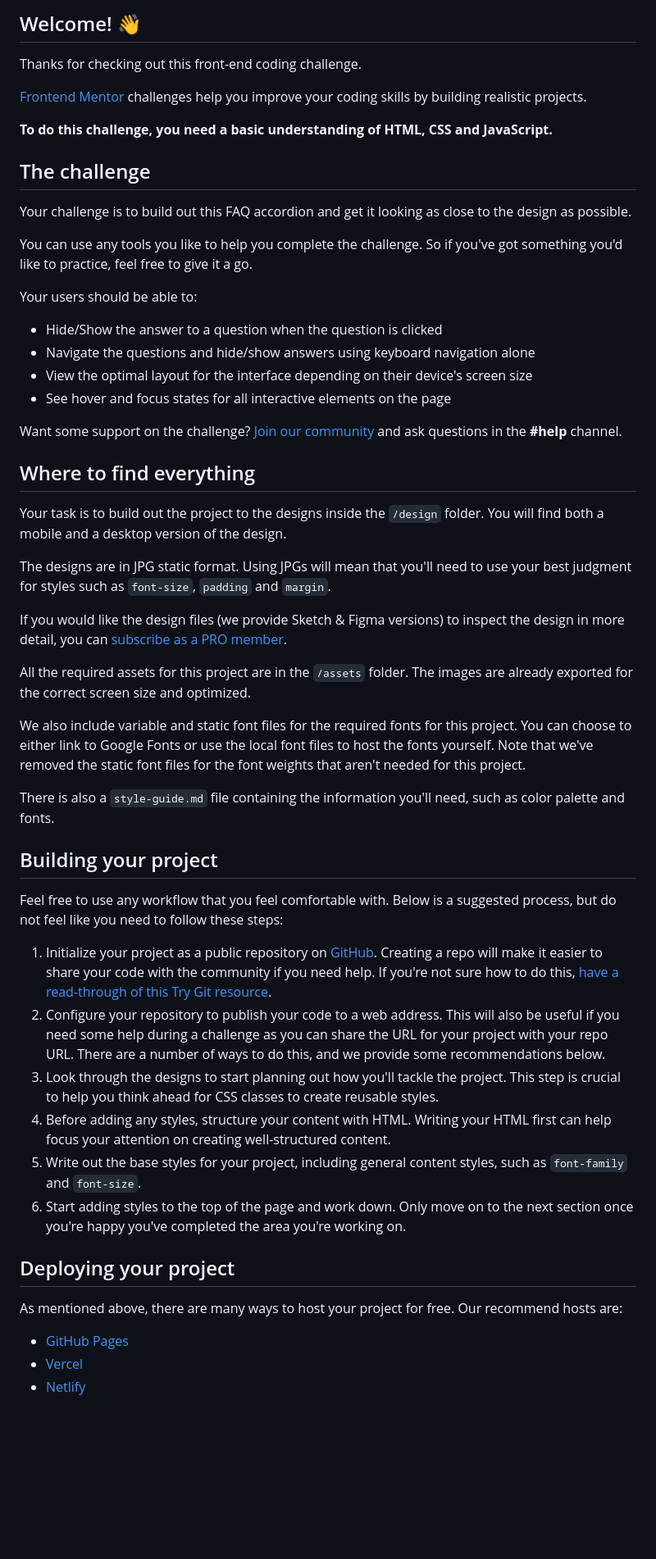
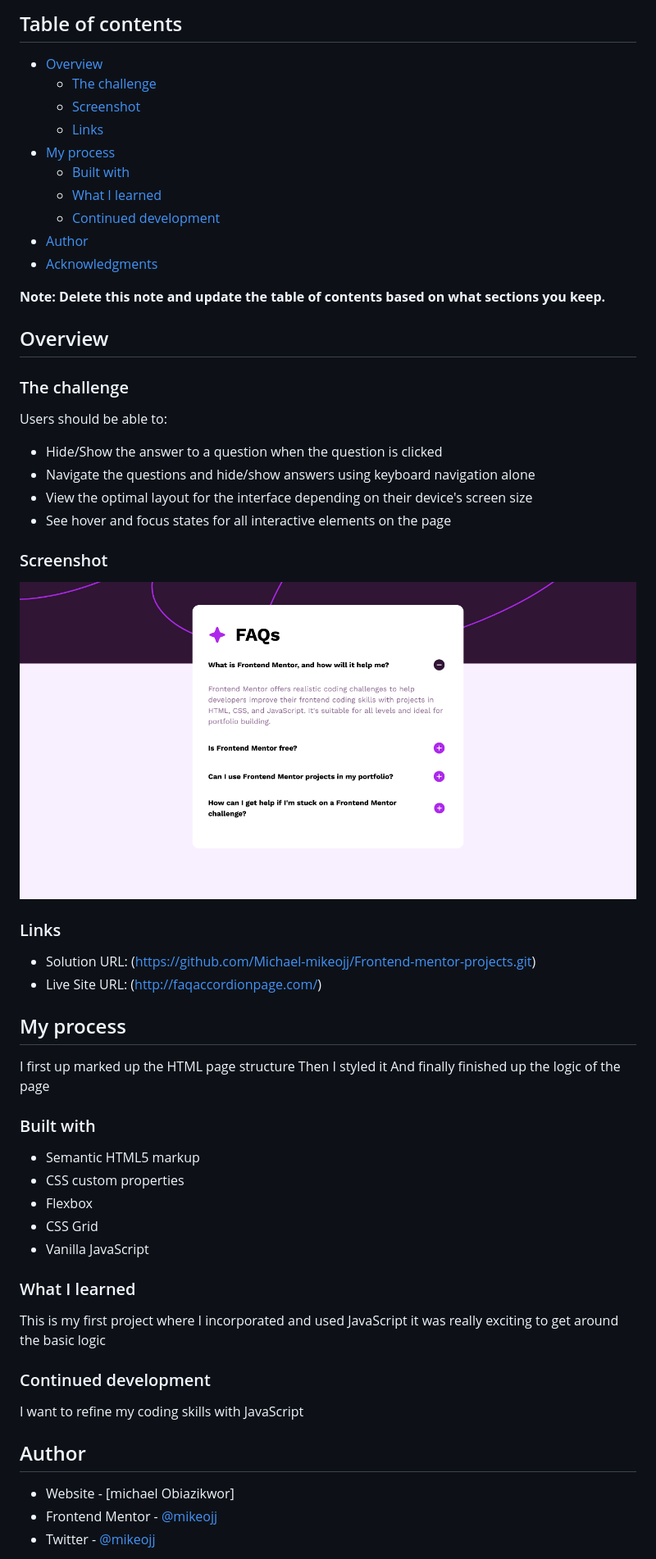
Before and after one commit to Michael-mikeojj/Frontend-mentor-projects, a Markdown page: Faq accordion/README.md, the part around the change printed below. Shown: that part at 82% size. Drawn GitHub-style; pictures changed too: Faq accordion/Screen.png (added); blank space fills up the shorter version.

Commit message:
Commit
read me added

```diff
--- a/Faq accordion/README.md
+++ b/Faq accordion/README.md
@@ -4,57 +4,64 @@
 
-## Welcome! 👋
+## Table of contents
 
-Thanks for checking out this front-end coding challenge.
+- [Overview](#overview)
+  - [The challenge](#the-challenge)
+  - [Screenshot](#screenshot)
+  - [Links](#links)
+- [My process](#my-process)
+  - [Built with](#built-with)
+  - [What I learned](#what-i-learned)
+  - [Continued development](#continued-development)
+- [Author](#author)
+- [Acknowledgments](#acknowledgments)
 
-[Frontend Mentor](https://www.frontendmentor.io) challenges help you improve your coding skills by building realistic projects.
+**Note: Delete this note and update the table of contents based on what sections you keep.**
 
-**To do this challenge, you need a basic understanding of HTML, CSS and JavaScript.**
+## Overview
 
-## The challenge
+### The challenge
 
-Your challenge is to build out this FAQ accordion and get it looking as close to the design as possible.
-
-You can use any tools you like to help you complete the challenge. So if you've got something you'd like to practice, feel free to give it a go.
-
-Your users should be able to:
+Users should be able to:
 
 - Hide/Show the answer to a question when the question is clicked
 - Navigate the questions and hide/show answers using keyboard navigation alone
 - View the optimal layout for the interface depending on their device's screen size
 - See hover and focus states for all interactive elements on the page
 
-Want some support on the challenge? [Join our community](https://www.frontendmentor.io/community) and ask questions in the **#help** channel.
+### Screenshot
 
-## Where to find everything
+![](./Screen.png)
 
-Your task is to build out the project to the designs inside the `/design` folder. You will find both a mobile and a desktop version of the design.
+### Links
 
-The designs are in JPG static format. Using JPGs will mean that you'll need to use your best judgment for styles such as `font-size`, `padding` and `margin`.
+- Solution URL: (https://github.com/Michael-mikeojj/Frontend-mentor-projects.git)
+- Live Site URL: (http://faqaccordionpage.com/)
 
-If you would like the design files (we provide Sketch & Figma versions) to inspect the design in more detail, you can [subscribe as a PRO member](https://www.frontendmentor.io/pro).
+## My process
 
-All the required assets for this project are in the `/assets` folder. The images are already exported for the correct screen size and optimized.
+I first up marked up the HTML page structure
+Then I styled it
+And finally finished up the logic of the page
 
-We also include variable and static font files for the required fonts for this project. You can choose to either link to Google Fonts or use the local font files to host the fonts yourself. Note that we've removed the static font files for the font weights that aren't needed for this project.
+### Built with
 
-There is also a `style-guide.md` file containing the information you'll need, such as color palette and fonts.
+- Semantic HTML5 markup
+- CSS custom properties
+- Flexbox
+- CSS Grid
+- Vanilla JavaScript
 
-## Building your project
+### What I learned
 
-Feel free to use any workflow that you feel comfortable with. Below is a suggested process, but do not feel like you need to follow these steps:
+This is my first project where I incorporated and used JavaScript it was really exciting to get around the basic logic
 
-1. Initialize your project as a public repository on [GitHub](https://github.com/). Creating a repo will make it easier to share your code with the community if you need help. If you're not sure how to do this, [have a read-through of this Try Git resource](https://try.github.io/).
-2. Configure your repository to publish your code to a web address. This will also be useful if you need some help during a challenge as you can share the URL for your project with your repo URL. There are a number of ways to do this, and we provide some recommendations below.
-3. Look through the designs to start planning out how you'll tackle the project. This step is crucial to help you think ahead for CSS classes to create reusable styles.
-4. Before adding any styles, structure your content with HTML. Writing your HTML first can help focus your attention on creating well-structured content.
-5. Write out the base styles for your project, including general content styles, such as `font-family` and `font-size`.
-6. Start adding styles to the top of the page and work down. Only move on to the next section once you're happy you've completed the area you're working on.
+### Continued development
 
-## Deploying your project
+I want to refine my coding skills with JavaScript
 
-As mentioned above, there are many ways to host your project for free. Our recommend hosts are:
+## Author
 
-- [GitHub Pages](https://pages.github.com/)
-- [Vercel](https://vercel.com/)
-- [Netlify](https://www.netlify.com/)
+- Website - [michael Obiazikwor]
+- Frontend Mentor - [@mikeojj](https://www.frontendmentor.io/profile/mikeojj)
+- Twitter - [@mikeojj](https://www.twitter.com/mikeojj)
 
```
Also changed, not shown: other parts of Faq accordion/README.md (+4 -37 lines), Faq accordion/README-template.md (deleted, +0 -113 lines), Faq accordion/style-guide.md (deleted, +0 -30 lines), 1 other file.
